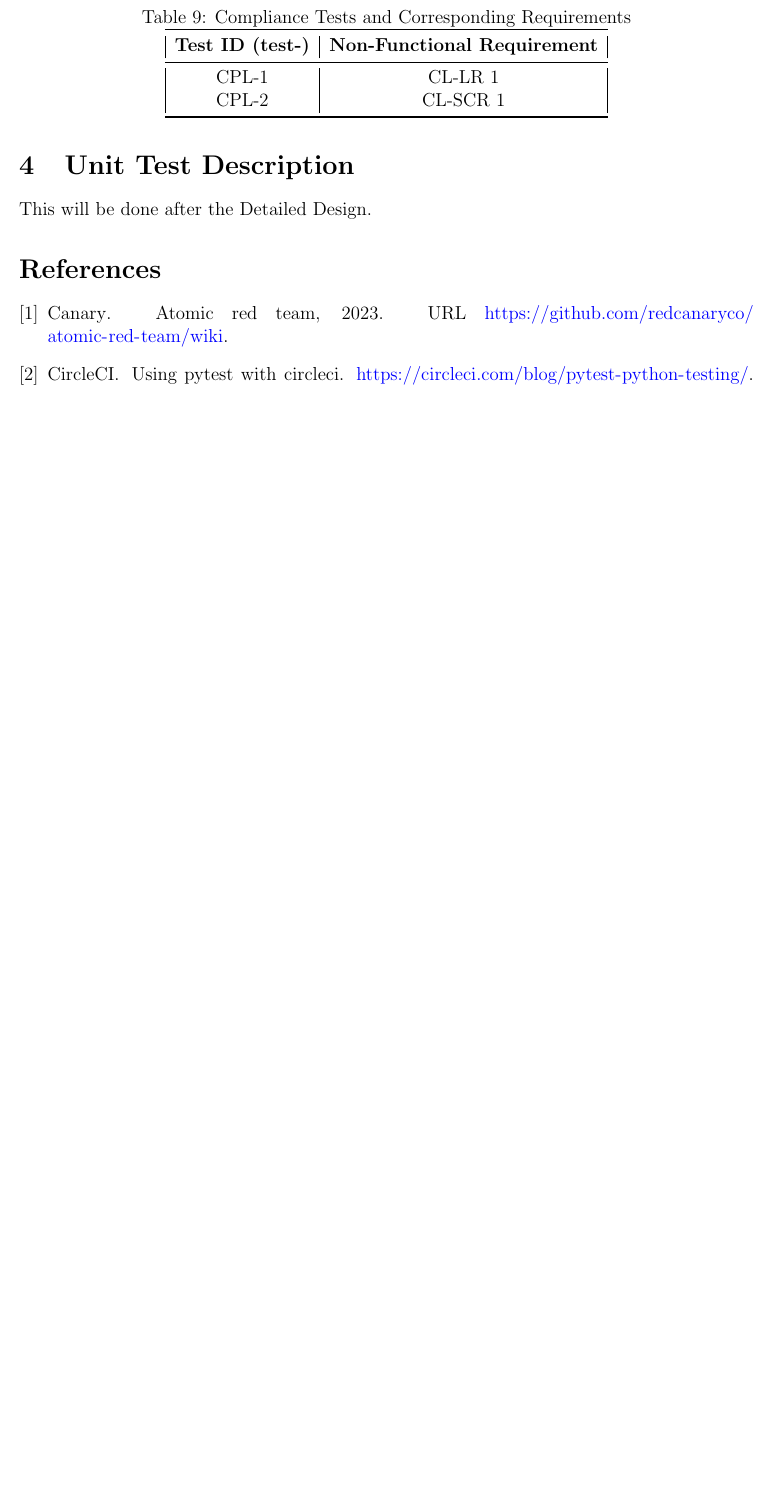
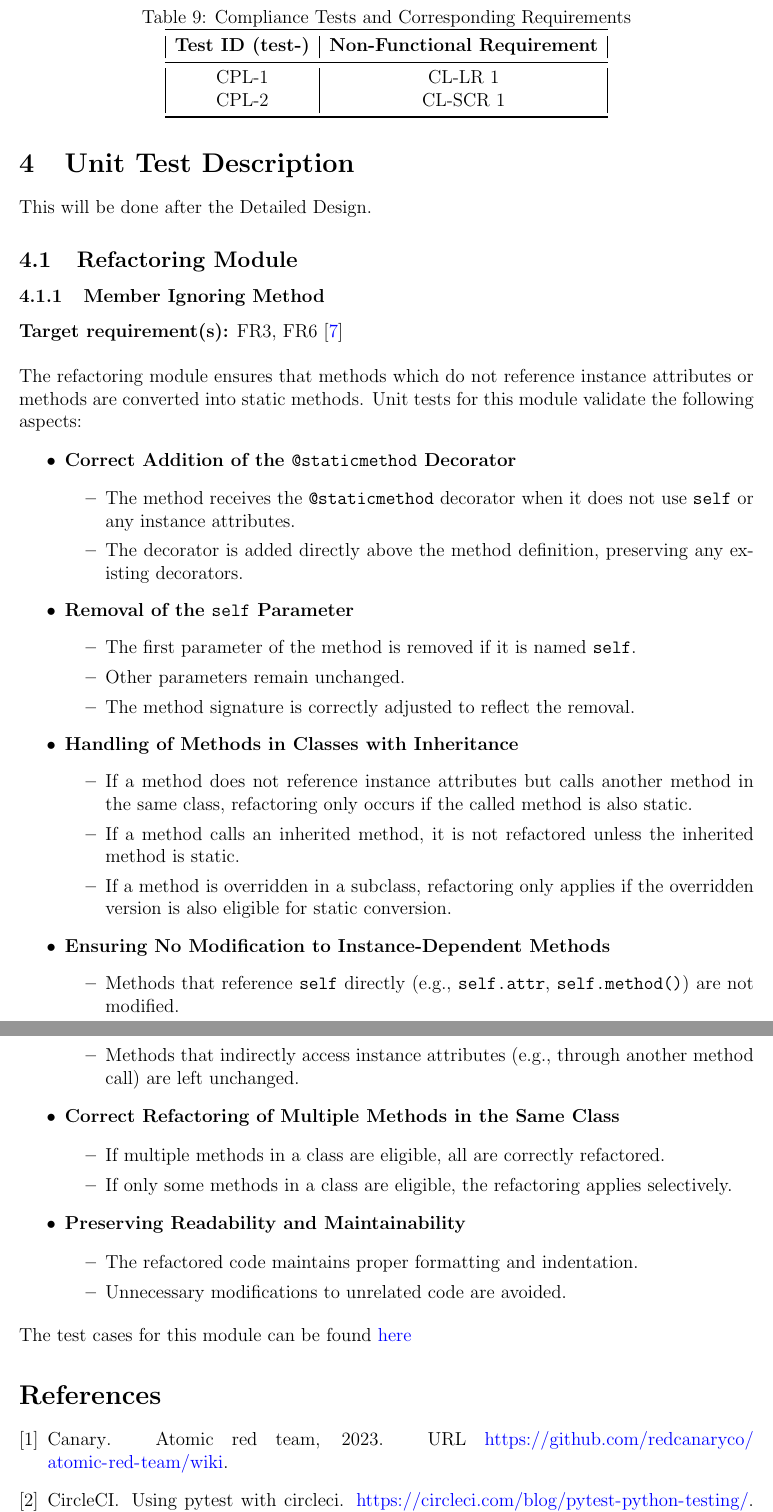
Before and after one commit to ssm-lab/capstone--source-code-optimizer, a LaTeX document (docs/VnVPlan/VnVPlan.tex): part of page 47 of 57 before the commit and two parts of pages 47 and 48 of 58 after it, the two joined at a grey line, cut so that both start at the same text, the shorter picture padded with empty space. Compiled offline with pdfLaTeX.

Commit message:
Added unit test description for mim refactoring module (#410)

```diff
--- a/docs/VnVPlan/VnVPlan.tex
+++ b/docs/VnVPlan/VnVPlan.tex
@@ -1520,6 +1520,57 @@ This will be done after the Detailed Design.
   have a lower priority for verification than others.  If this is the case,
   explain your rationale for the ranking of module importance.}
 
+\subsection{Refactoring Module}
+
+\subsubsection{Member Ignoring Method}
+
+\textbf{Target requirement(s):} FR3, FR6~\cite{SRS} \\
+
+\noindent
+The refactoring module ensures that methods which do not reference instance attributes or methods are converted into static methods. Unit tests for this module validate the following aspects:
+
+\begin{itemize}
+    \item \textbf{Correct Addition of the \texttt{@staticmethod} Decorator}
+    \begin{itemize}
+        \item The method receives the \texttt{@staticmethod} decorator when it does not use \texttt{self} or any instance attributes.
+        \item The decorator is added directly above the method definition, preserving any existing decorators.
+    \end{itemize}
+
+    \item \textbf{Removal of the \texttt{self} Parameter}
+    \begin{itemize}
+        \item The first parameter of the method is removed if it is named \texttt{self}.
+        \item Other parameters remain unchanged.
+        \item The method signature is correctly adjusted to reflect the removal.
+    \end{itemize}
+
+    \item \textbf{Handling of Methods in Classes with Inheritance}
+    \begin{itemize}
+        \item If a method does not reference instance attributes but calls another method in the same class, refactoring only occurs if the called method is also static.
+        \item If a method calls an inherited method, it is not refactored unless the inherited method is static.
+        \item If a method is overridden in a subclass, refactoring only applies if the overridden version is also eligible for static conversion.
+    \end{itemize}
+
+    \item \textbf{Ensuring No Modification to Instance-Dependent Methods}
+    \begin{itemize}
+        \item Methods that reference \texttt{self} directly (e.g., \texttt{self.attr}, \texttt{self.method()}) are not modified.
+        \item Methods that indirectly access instance attributes (e.g., through another method call) are left unchanged.
+    \end{itemize}
+
+    \item \textbf{Correct Refactoring of Multiple Methods in the Same Class}
+    \begin{itemize}
+        \item If multiple methods in a class are eligible, all are correctly refactored.
+        \item If only some methods in a class are eligible, the refactoring applies selectively.
+    \end{itemize}
+
+    \item \textbf{Preserving Readability and Maintainability}
+    \begin{itemize}
+        \item The refactored code maintains proper formatting and indentation.
+        \item Unnecessary modifications to unrelated code are avoided.
+    \end{itemize}
+\end{itemize}
+
+\noindent The test cases for this module can be found \href{https://github.com/ssm-lab/capstone--source-code-optimizer/blob/dev/tests/smells/test_member_ignoring_method.py}{here}
+
 
 % \subsection{Tests for Functional Requirements}
 
```
